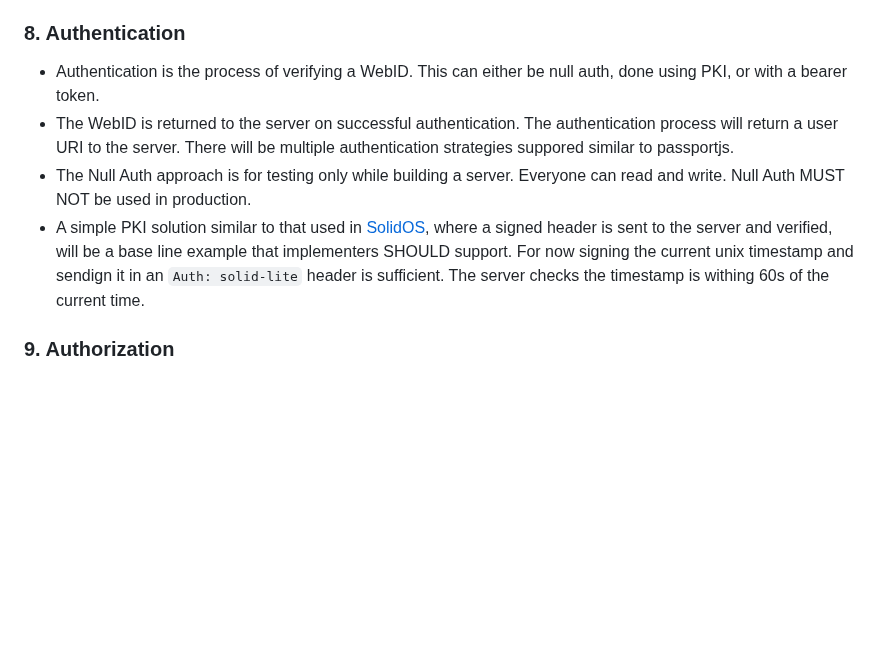
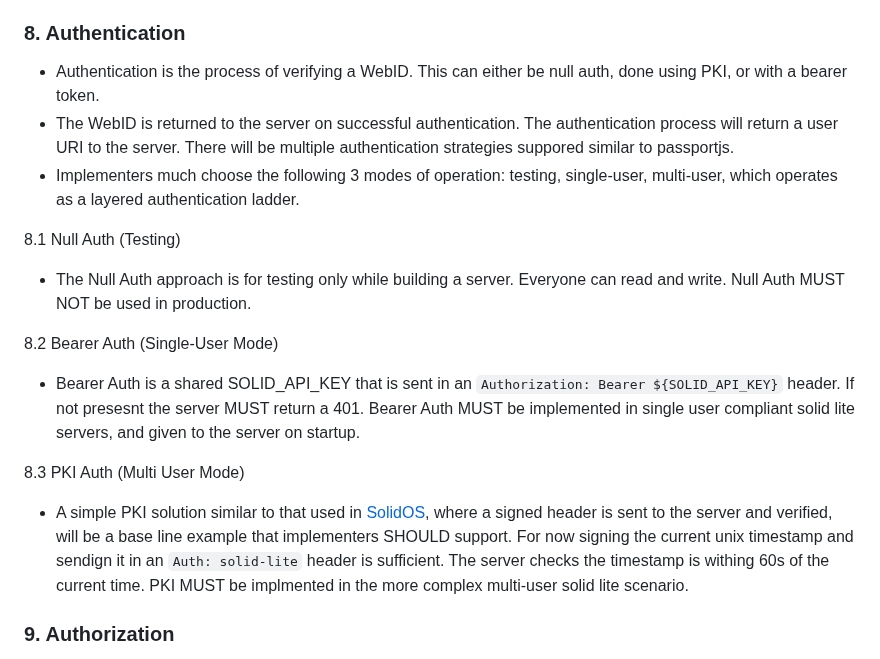
Before and after one commit to solid-lite/draft-spec, a Markdown page: README.md, the part around the change. Drawn GitHub-style; blank space fills up the shorter version.

Commit message:
Update Auth

```diff
--- a/README.md
+++ b/README.md
@@ -55,10 +55,19 @@ Access-Control-Allow-Headers: Content-Type
 - WebID: An WebID is a URI that denotes an Agent.  When dereferencing a WebID, it should return machine readable data, which can be used to discover other data, by following your nose (FYN).  See below for and example.  JSON-LD 1.1 is supported.  The profile SHOULD live at the root level of the storage, giving a human friendly URL for sharing.
 
 ### 8. Authentication
+
 - Authentication is the process of verifying a WebID.  This can either be null auth, done using PKI, or with a bearer token.
 - The WebID is returned to the server on successful authentication.  The authentication process will return a user URI to the server.  There will be multiple authentication strategies suppored similar to passportjs.
+- Implementers much choose the following 3 modes of operation:  testing, single-user, multi-user, which operates as a layered authentication ladder.
+
+8.1 Null Auth (Testing)
 - The Null Auth approach is for testing only while building a server.  Everyone can read and write.  Null Auth MUST NOT be used in production.
-- A simple PKI solution similar to that used in [SolidOS](https://github.com/SolidOS/solid-ui/blob/main/src/chat/keys.ts), where a signed header is sent to the server and verified, will be a base line example that implementers SHOULD support.  For now signing the current unix timestamp and sendign it in an `Auth: solid-lite` header is sufficient.  The server checks the timestamp is withing 60s of the current time.
+
+8.2 Bearer Auth (Single-User Mode)
+- Bearer Auth is a shared SOLID_API_KEY that is sent in an `Authorization: Bearer ${SOLID_API_KEY}` header.  If not presesnt the server MUST return a 401.  Bearer Auth MUST be implemented in single user compliant solid lite servers, and given to the server on startup.
+
+8.3 PKI Auth  (Multi User Mode)
+- A simple PKI solution similar to that used in [SolidOS](https://github.com/SolidOS/solid-ui/blob/main/src/chat/keys.ts), where a signed header is sent to the server and verified, will be a base line example that implementers SHOULD support.  For now signing the current unix timestamp and sendign it in an `Auth: solid-lite` header is sufficient.  The server checks the timestamp is withing 60s of the current time.  PKI MUST be implmented in the more complex multi-user solid lite scenario.
 
 ### 9. Authorization
 - Auth Lite: The default authorization policy is that everyone can read, only the owner can write.  If access is not granted HTTP 401 (I dont know who you are) or HTTP 403 (I know who you are but you do not have access) should be returned.
```
